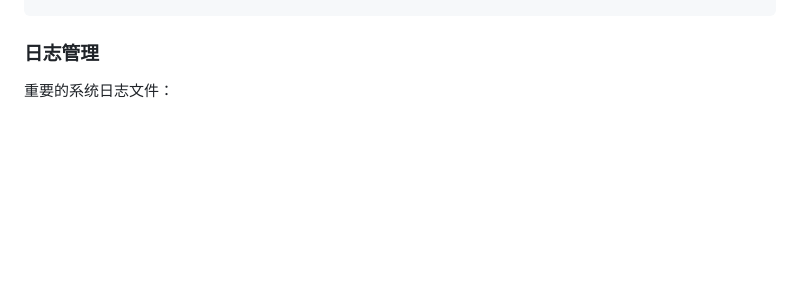
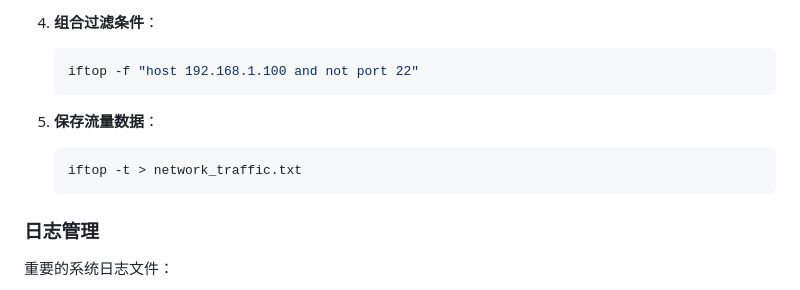
Before and after one commit to zuomian726/zuomian726.github.io, a Markdown page: linux-manual.md, the part around one of its changes. GitHub-like rendering; blank space fills up the shorter version.

````diff
--- a/linux-manual.md
+++ b/linux-manual.md
@@ -700,3 +786,12 @@ dstat            # 系统资源统计
+4. **组合过滤条件**：
+   ```bash
+   iftop -f "host 192.168.1.100 and not port 22"
+   ```
+
+5. **保存流量数据**：
+   ```bash
+   iftop -t > network_traffic.txt
+   ```
 
 ### 日志管理
 
````
Also changed, not shown: other parts of linux-manual.md (+86 -0 lines).
